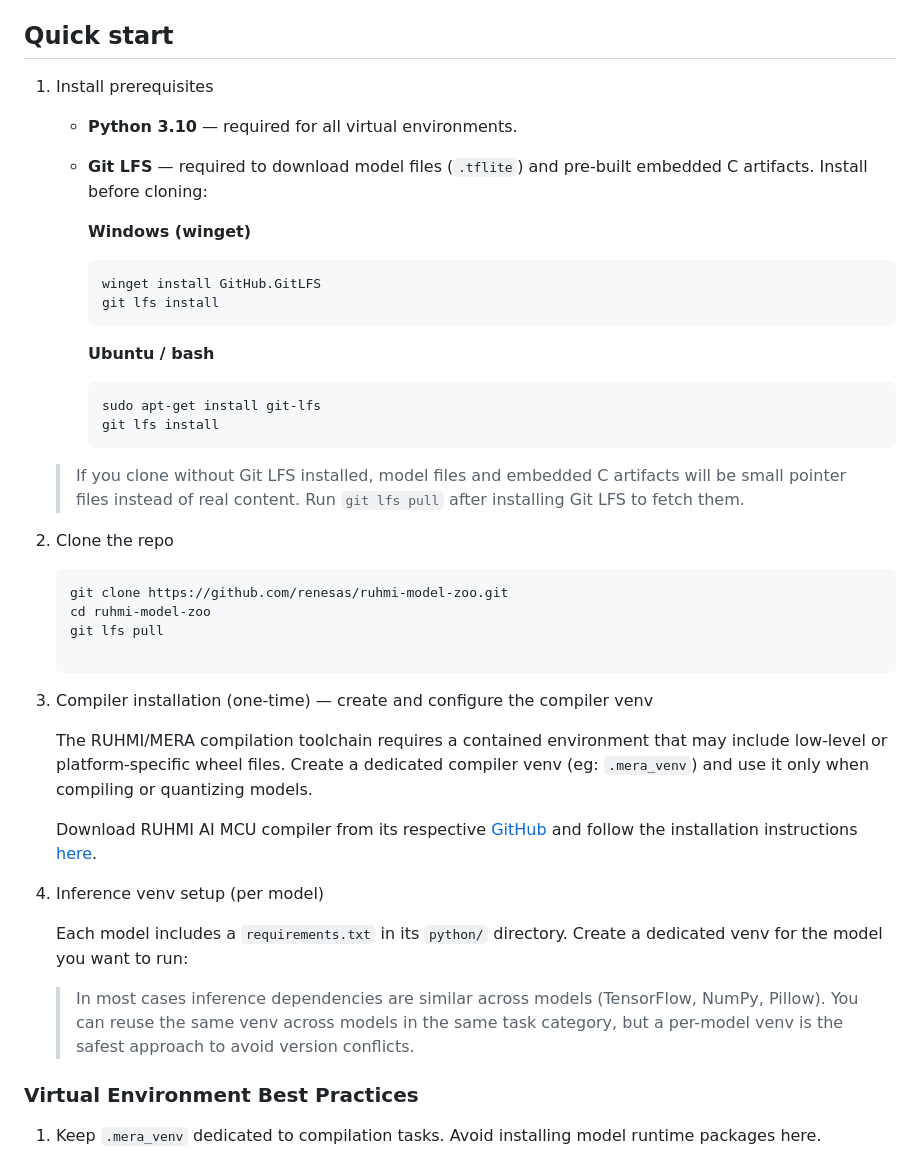
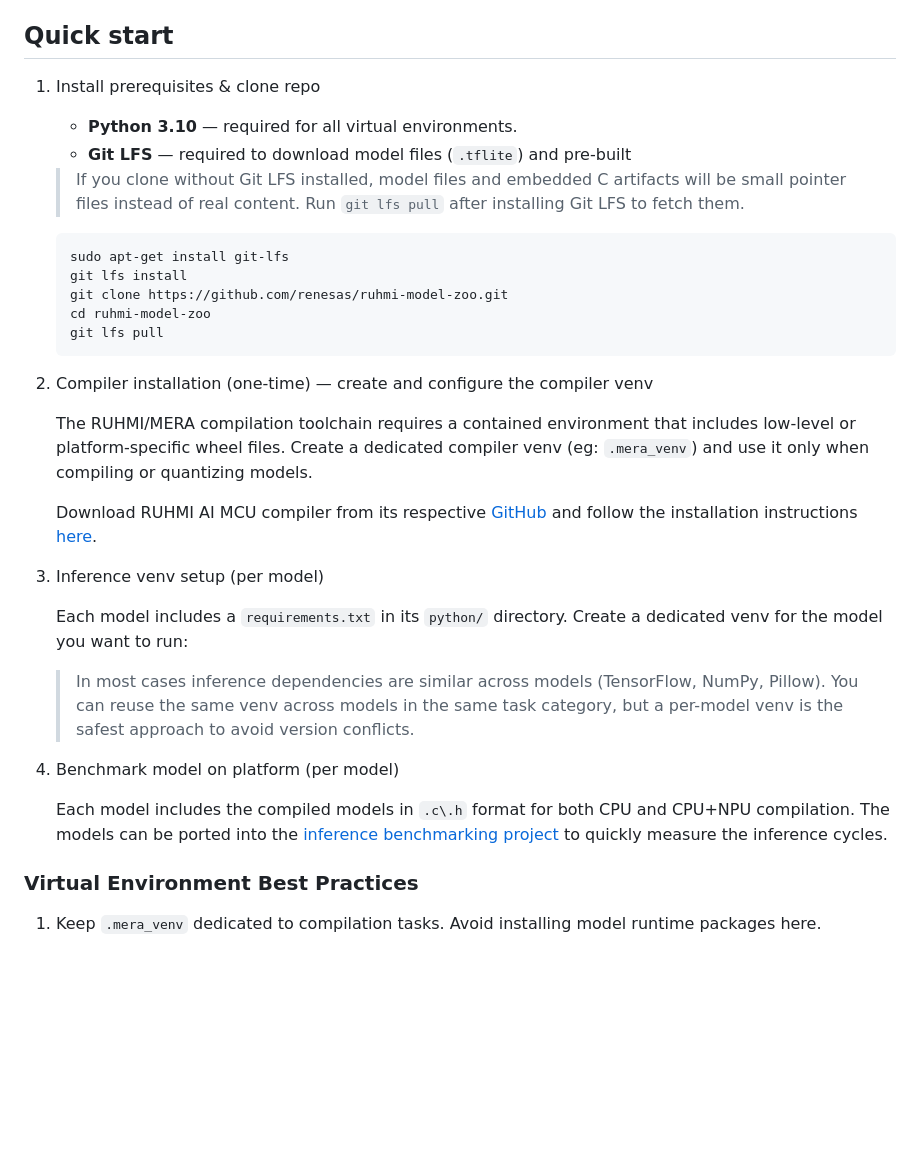
Before and after one commit to renesas/ruhmi-model-zoo, a Markdown page: README.md, the part around the change. Rendered like a GitHub page; blank space fills up the shorter version.

````diff
--- a/README.md
+++ b/README.md
@@ -44,47 +44,35 @@ Top-level structure (important folders):
 
 ## Quick start
 
-1. Install prerequisites
+1. Install prerequisites & clone repo
 
     - **Python 3.10** — required for all virtual environments.
-    - **Git LFS** — required to download model files (`.tflite`) and pre-built embedded C artifacts. Install before cloning:
-
-        **Windows (winget)**
-        ```powershell
-        winget install GitHub.GitLFS
-        git lfs install
-        ```
-
-        **Ubuntu / bash**
-        ```bash
-        sudo apt-get install git-lfs
-        git lfs install
-       ```
-
+    - **Git LFS** — required to download model files (`.tflite`) and pre-built
 
     > If you clone without Git LFS installed, model files and embedded C artifacts will be small pointer files instead of real content. Run `git lfs pull` after installing Git LFS to fetch them.
 
-2. Clone the repo
-
     ```bash
+    sudo apt-get install git-lfs
+    git lfs install
     git clone https://github.com/renesas/ruhmi-model-zoo.git
     cd ruhmi-model-zoo
     git lfs pull
-
 	```
 
-3. Compiler installation (one-time) — create and configure the compiler venv
+2. Compiler installation (one-time) — create and configure the compiler venv
 
-    The RUHMI/MERA compilation toolchain requires a contained environment that may include low-level or platform-specific wheel files. Create a dedicated compiler venv (eg: `.mera_venv`) and use it only when compiling or quantizing models.
+    The RUHMI/MERA compilation toolchain requires a contained environment that  includes low-level or platform-specific wheel files. Create a dedicated compiler venv (eg: `.mera_venv`) and use it only when compiling or quantizing models.
 
     Download RUHMI AI MCU compiler from its respective [GitHub](https://github.com/renesas/ruhmi-framework-mcu/tree/main) and follow the installation instructions [here](https://github.com/renesas/ruhmi-framework-mcu/tree/main/install).
 
-4. Inference venv setup (per model)
+3. Inference venv setup (per model)
 
     Each model includes a `requirements.txt` in its `python/` directory. Create a dedicated venv for the model you want to run:
     > In most cases inference dependencies are similar across models (TensorFlow, NumPy, Pillow). You can reuse the same venv across models in the same task category, but a per-model venv is the safest approach to avoid version conflicts.
 
+4. Benchmark model on platform (per model)
 
+    Each model includes the compiled models in `.c\.h` format for both CPU and CPU+NPU compilation. The models can be ported into the [inference benchmarking project](https://github.com/renesas/ruhmi-framework-mcu/tree/main/docs/benchmark) to quickly measure the inference cycles.
 
 ### Virtual Environment Best Practices
 
````
